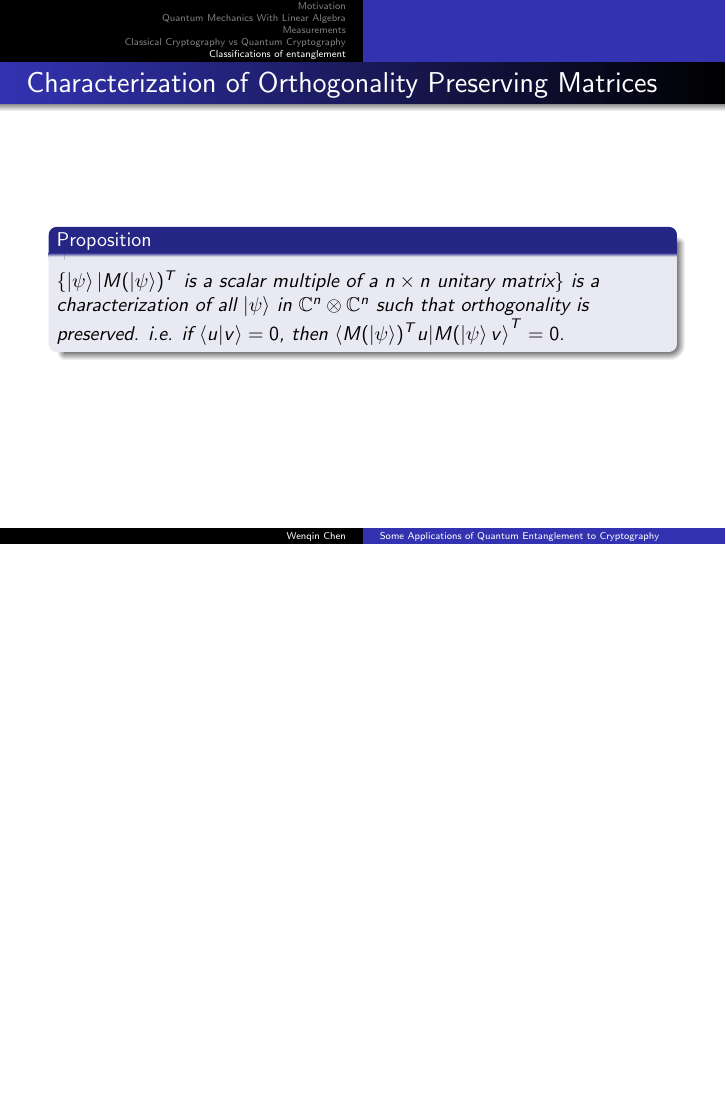
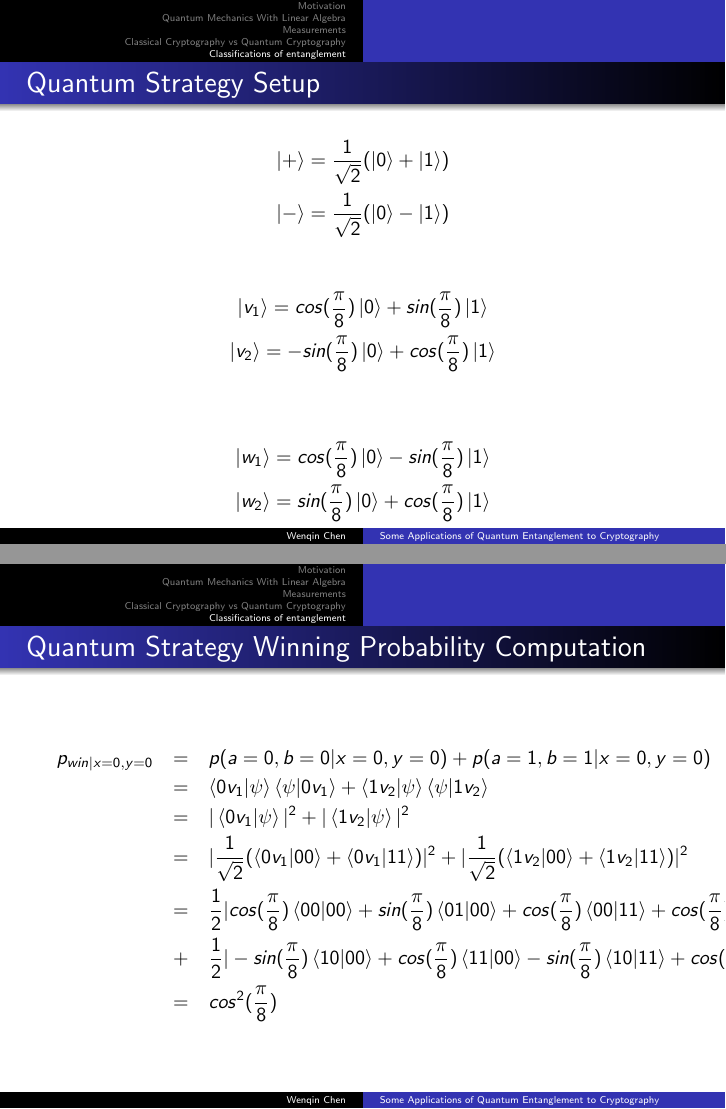
Before and after one commit to YoWenqin/Math-Thesis-Presentation, LaTeX slides (BIRS talk.tex): page 38 of 38 before the commit and pages 38 and 39 of 42 after it, the two joined at a grey line, the shorter picture padded with empty space. Compiled offline with pdfLaTeX.

Commit message:
add more supplementary slides

```diff
--- a/BIRS talk.tex
+++ b/BIRS talk.tex
@@ -859,0 +862,29 @@ Since the above holds for any $\ket{v}$, $\sum\limits_i \ket{u_i}\bra{u_i}=I$.
+\begin{frame}{Quantum Strategy Setup}
+\begin{gather*}
+    \ket{+}=\frac{1}{\sqrt{2}}(\ket{0}+\ket{1})\\
+    \ket{-}=\frac{1}{\sqrt{2}}(\ket{0}-\ket{1})\\
+\end{gather*}
+\begin{gather*}
+    \ket{v_1}=cos(\frac{\pi}{8})\ket{0}+sin(\frac{\pi}{8})\ket{1}\\
+    \ket{v_2}=-sin(\frac{\pi}{8})\ket{0}+cos(\frac{\pi}{8})\ket{1}\\
+\end{gather*}
+
+\begin{gather*}
+    \ket{w_1}=cos(\frac{\pi}{8})\ket{0}-sin(\frac{\pi}{8})\ket{1}\\
+    \ket{w_2}=sin(\frac{\pi}{8})\ket{0}+cos(\frac{\pi}{8})\ket{1}
+\end{gather*}
+\end{frame}
+
+\begin{frame}{Quantum Strategy Winning Probability Computation}
+\begin{eqnarray*}
+p_{win|x=0,y=0}&=&p(a=0, b=0|x=0, y=0)+p(a=1, b=1|x=0, y=0)\\
+&=&\braket{0 v_1|\psi}\braket{\psi|0v_1}+\braket{1 v_2|\psi}\braket{\psi|1v_2}\\
+&=&|\braket{0 v_1|\psi}|^2 + |\braket{1 v_2|\psi}|^2\\
+&=&|\frac{1}{\sqrt{2}}(\braket{0v_1|00}+\braket{0v_1|11})|^2+|\frac{1}{\sqrt{2}}(\braket{1v_2|00}+\braket{1v_2|11})|^2\\
+&=&\frac{1}{2}|cos(\frac{\pi}{8})\braket{00|00}+sin(\frac{\pi}{8})\braket{01|00}+cos(\frac{\pi}{8})\braket{00|11}+cos(\frac{\pi}{8})\braket{01|11}|^2\\
+&+&\frac{1}{2}|-sin(\frac{\pi}{8})\braket{10|00}+cos(\frac{\pi}{8})\braket{11|00}-sin(\frac{\pi}{8})\braket{10|11}+cos(\frac{\pi}{8})\braket{11|11}|^2\\
+&=&cos^2(\frac{\pi}{8})
+\end{eqnarray*}
+\end{frame}
+
+\begin{frame}{Quantum Strategy Winning Probability Computation}
@@ -859,0 +900 @@ Since the above holds for any $\ket{v}$, $\sum\limits_i \ket{u_i}\bra{u_i}=I$.
+&=&\frac{1}{2}(\frac{1}{\sqrt{2}}cos\frac{\pi}{8}+\frac{1}{\sqrt{2}}sin\frac{\pi}{8})^2+\frac{1}{2}(\frac{1}{\sqrt{2}}cos\frac{\pi}{8}+\frac{1}{\sqrt{2}}sin\frac{\pi}{8})^2\\
@@ -859,0 +907 @@ Since the above holds for any $\ket{v}$, $\sum\limits_i \ket{u_i}\bra{u_i}=I$.
+\begin{frame}{Quantum Strategy Winning Probability Computation}
@@ -860,3 +917,6 @@ Since the above holds for any $\ket{v}$, $\sum\limits_i \ket{u_i}\bra{u_i}=I$.
+    p_{win}=\frac{1}{4}\sum_{x,y}p_{win|x,y}=cos^2 \frac{\pi}{8} \approx 0.85
+\end{equation*}
+
 \end{frame}
 
 \begin{frame}{Characterization of Orthogonality Preserving Matrices}
```
Also changed, not shown: BIRS talk.tex (39 more changed lines).
